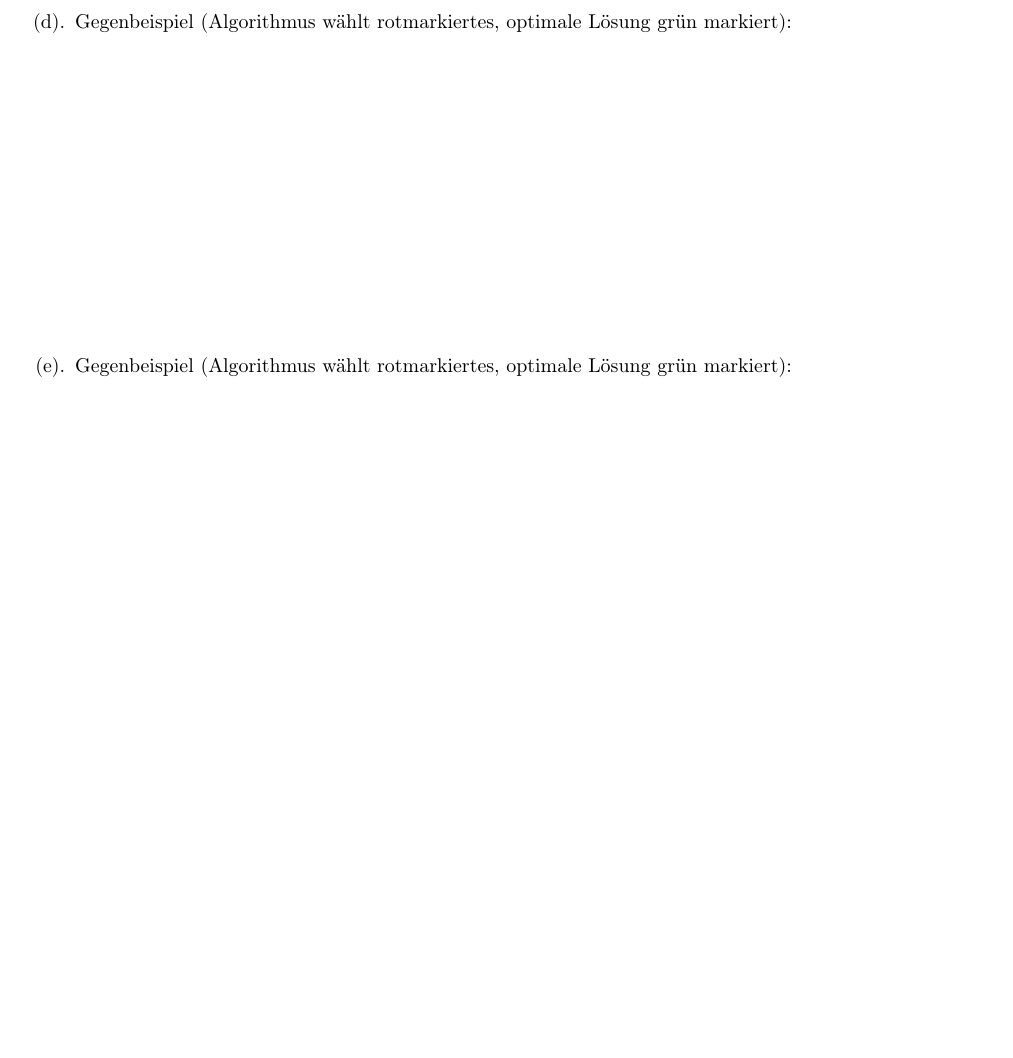
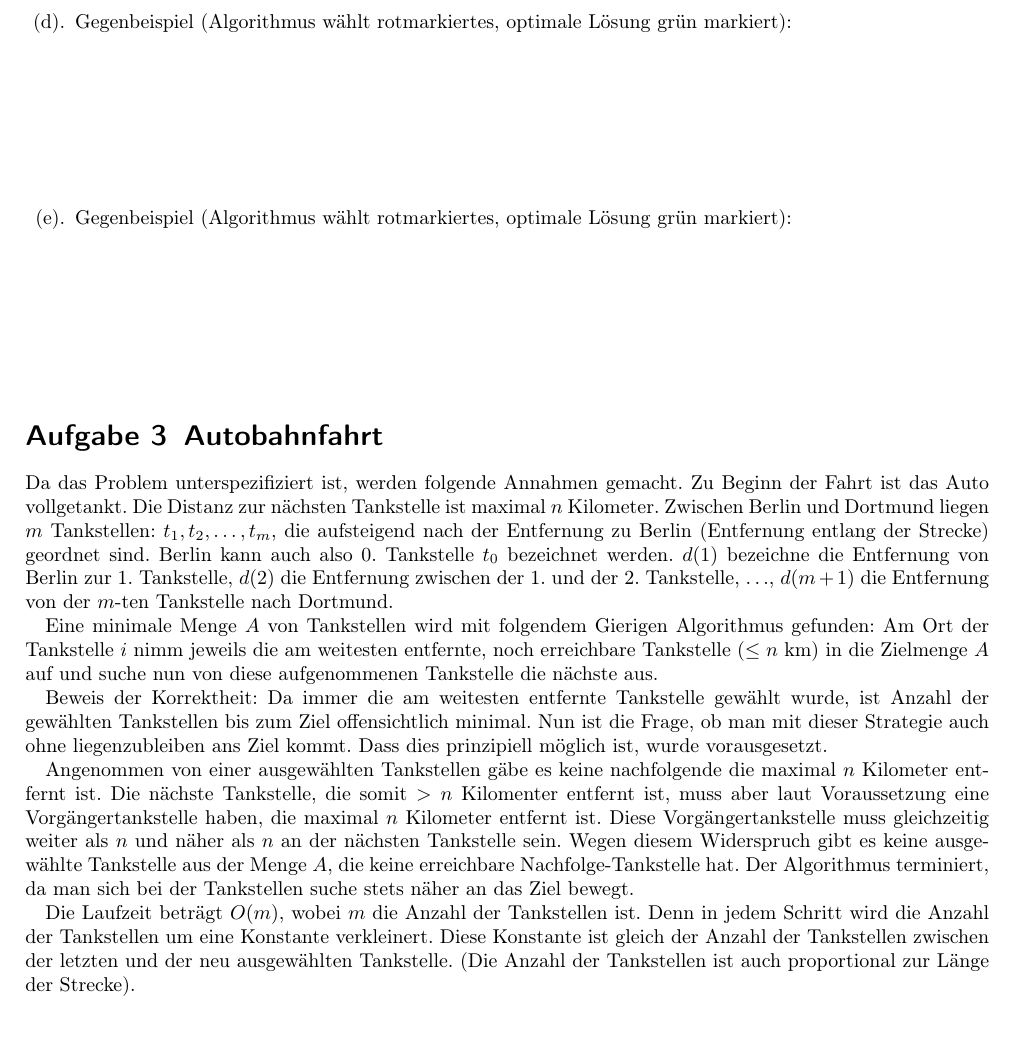
Before and after one commit to miri64/Uni-WS1112, a LaTeX document (HA/u06/u06_gruppe_c&j.tex): part of page 2 of 2, cut so that both start at the same text, the shorter picture padded with empty space. Compiled offline with pdfLaTeX.

Commit message:
[HA] assignment 6 - exerice 3

```diff
--- a/HA/u06/u06_gruppe_c&j.tex
+++ b/HA/u06/u06_gruppe_c&j.tex
@@ -115,5 +115,29 @@ da in jedem Eintrag $O(n)$-Elemente gespeichert werden und es $O(n)$-Elemente gi
 
  \vfill
 \end{enumerate}
+\section{Autobahnfahrt}
+Da das Problem unterspezifiziert ist, werden folgende Annahmen gemacht. Zu Beginn der Fahrt ist das Auto vollgetankt. Die Distanz zur nächsten Tankstelle ist maximal $n$ Kilometer.
+Zwischen Berlin und Dortmund liegen $m$ Tankstellen: $t_1, t_2, \hdots, t_m$, die aufsteigend nach der Entfernung zu Berlin (Entfernung entlang der Strecke) geordnet sind. Berlin kann auch also 0.
+Tankstelle $t_0$ bezeichnet werden.
+$d(1)$ bezeichne die Entfernung von Berlin zur 1. Tankstelle, $d(2)$ die Entfernung zwischen der 1. und der 2. Tankstelle, $\hdots$, $d(m + 1)$ die Entfernung von der $m$-ten Tankstelle nach Dortmund.
+
+Eine minimale Menge $A$ von Tankstellen wird mit folgendem Gierigen Algorithmus gefunden:
+Am Ort der Tankstelle $i$ nimm jeweils die am weitesten entfernte, noch erreichbare Tankstelle ($\le n$ km) in die Zielmenge $A$ auf und suche nun von diese aufgenommenen Tankstelle die nächste aus.
+
+Beweis der Korrektheit:
+Da immer die am weitesten entfernte Tankstelle gewählt wurde, ist Anzahl der gewählten Tankstellen bis zum Ziel offensichtlich minimal.
+Nun ist die Frage, ob man mit dieser Strategie auch ohne liegenzubleiben ans Ziel kommt. Dass dies prinzipiell möglich ist, wurde vorausgesetzt.
+
+Angenommen von einer ausgewählten Tankstellen gäbe es keine nachfolgende die maximal $n$ Kilometer entfernt ist. Die nächste Tankstelle, die somit $> n$ Kilomenter entfernt ist, muss aber laut Voraussetzung eine
+Vorgängertankstelle haben, die maximal $n$ Kilometer entfernt ist. Diese Vorgängertankstelle muss gleichzeitig weiter als $n$ und näher als $n$ an der nächsten Tankstelle sein. Wegen diesem Widerspruch
+gibt es keine ausgewählte Tankstelle aus der Menge $A$, die keine erreichbare Nachfolge-Tankstelle hat.
+Der Algorithmus terminiert, da man sich bei der Tankstellen suche stets näher an das Ziel bewegt.
+
+
+Die Laufzeit beträgt $O(m)$, wobei $m$ die Anzahl der Tankstellen ist. Denn in jedem Schritt wird die Anzahl der Tankstellen um eine Konstante verkleinert. Diese Konstante ist gleich der Anzahl der Tankstellen
+zwischen der letzten und der neu ausgewählten Tankstelle. (Die Anzahl der Tankstellen ist auch proportional zur Länge der Strecke).
+
+
+
 
 \end{document}
```
